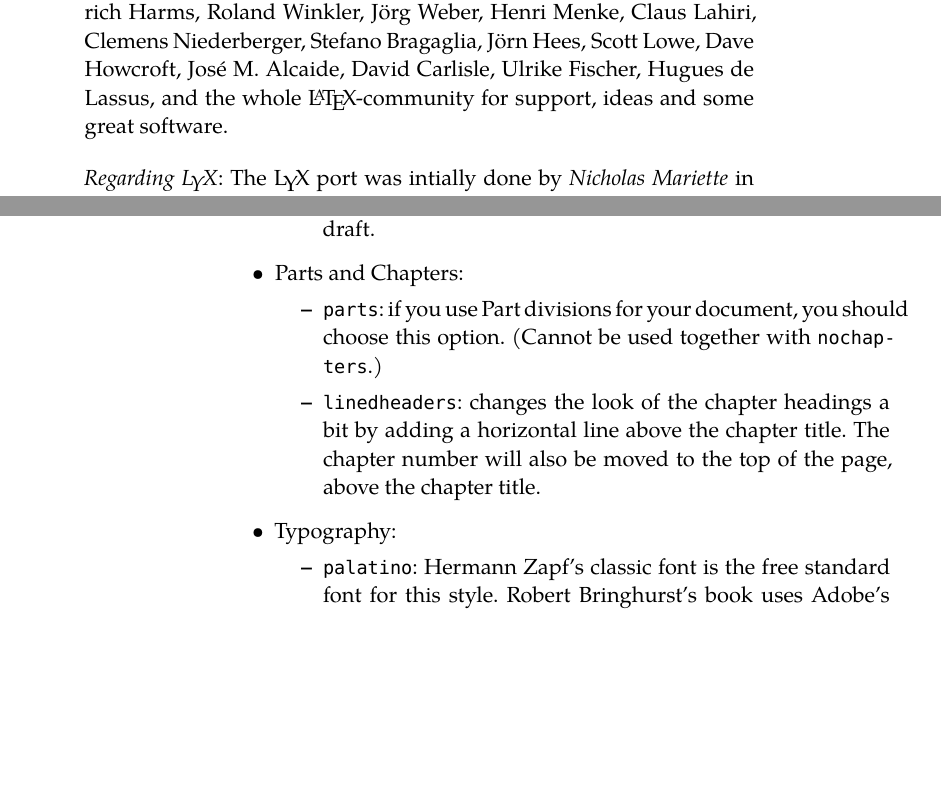
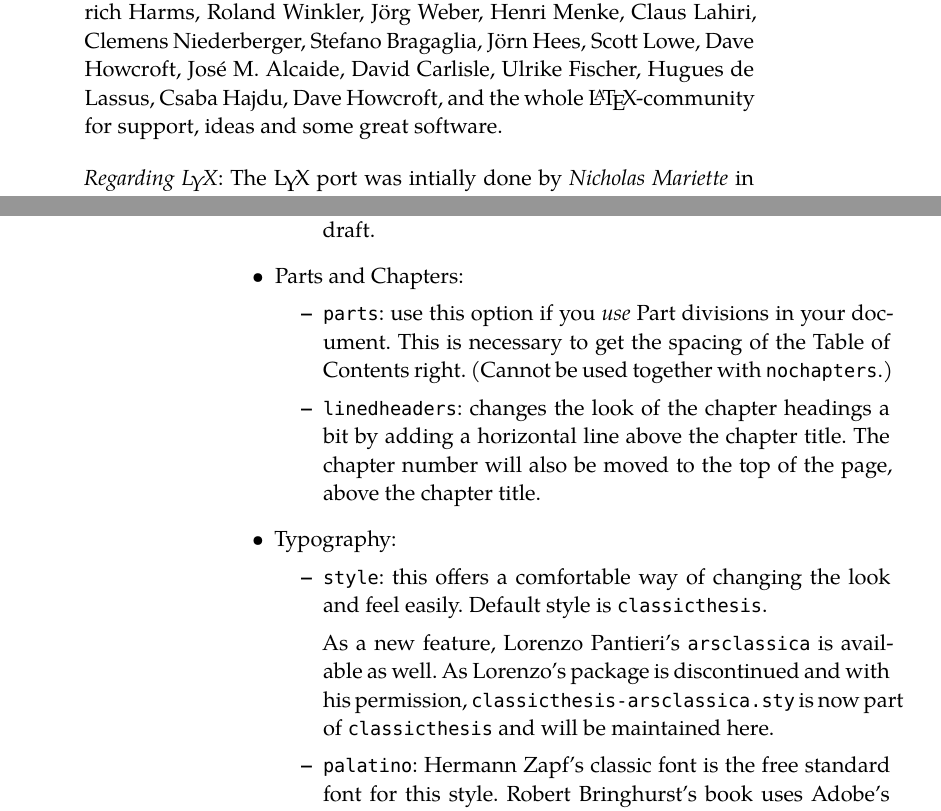
Before and after one commit to johnpauladal/Kassim95, a LaTeX thesis (ClassicThesis.tex, which reads Chapters/Chapter01.tex, FrontBackmatter/Acknowledgments.tex, classicthesis-config.tex): two parts of pages 11 and 20 of 41, joined at a grey line, cut so that both start at the same text, the shorter picture padded with empty space. Compiled offline with XeLaTeX; a missing font is replaced by an installed copy or a similar font.

Commit message:
Clean-up of documentation and metadata as well as minor corrections. Release candidate.

```diff
--- a/Chapters/Chapter01.tex
+++ b/Chapters/Chapter01.tex
@@ -166,9 +166,10 @@ allow for a bit of freedom concerning the layout:
 
     \item Parts and Chapters:
         \begin{itemize}
-            \item\texttt{parts}: if you use Part divisions for your document,
-            you should choose this option. (Cannot be used together with
-            \texttt{nochapters}.)
+            \item\texttt{parts}: use this option if you \emph{use} Part
+             divisions in your document. This is necessary to get the
+             spacing of the Table of Contents right.
+            (Cannot be used together with \texttt{nochapters}.)
 
             \item\texttt{linedheaders}: changes the look of the chapter
             headings a bit by adding a horizontal line above the chapter
@@ -178,6 +179,10 @@ allow for a bit of freedom concerning the layout:
 
     \item Typography:
         \begin{itemize}
+            \item\texttt{style}: this offers a comfortable way of changing the look and feel easily. Default style is \texttt{classicthesis}.
+
+            As a new feature, Lorenzo Pantieri's \texttt{arsclassica} is available as well. As Lorenzo's package is discontinued and with his permission, \texttt{classicthesis-arsclassica.sty} is now part of \texttt{classicthesis} and will be maintained here.
+
             \item\texttt{palatino}: Hermann Zapf's classic font is the free standard font for this style. Robert Bringhurst's book uses Adobe's commercial font Minion Pro. However, there are other free alternatives also available. Deactivate this option for loading such alternatives and see \texttt{classicthesis-config.tex} for some suggestions.
 
             \item\texttt{eulerchapternumbers}: use figures from Hermann Zapf's
--- a/FrontBackmatter/Acknowledgments.tex
+++ b/FrontBackmatter/Acknowledgments.tex
@@ -33,7 +33,7 @@ Legovini, Steffen Prochnow, Nicolas Repp, Hinrich Harms,
 Roland Winkler, Jörg Weber, Henri Menke, Claus Lahiri,
 Clemens Niederberger, Stefano Bragaglia, Jörn Hees,
 Scott Lowe, Dave Howcroft, Jos\'e M. Alcaide, David Carlisle,
-Ulrike Fischer, Hugues de Lassus,
+Ulrike Fischer, Hugues de Lassus, Csaba Hajdu, Dave Howcroft,
 and the whole \LaTeX-community for support, ideas and
 some great software.
 
--- a/classicthesis-config.tex
+++ b/classicthesis-config.tex
@@ -56,7 +56,7 @@
 \newcommand{\myDepartment}{Put data here\xspace}
 \newcommand{\myUni}{Put data here\xspace}
 \newcommand{\myLocation}{Saarbrücken\xspace}
-\newcommand{\myTime}{May 2018\xspace}
+\newcommand{\myTime}{June 2018\xspace}
 \newcommand{\myVersion}{\classicthesis}
 
 % ********************************************************************
--- a/classicthesis.sty
+++ b/classicthesis.sty
@@ -32,7 +32,7 @@
 %
 % ********************************************************************
 \NeedsTeXFormat{LaTeX2e}
-\ProvidesPackage{classicthesis}[2018/05/20 v4.6 Typographic style for a classic-looking thesis]
+\ProvidesPackage{classicthesis}[2018/06/03 v4.6 Typographic style for a classic-looking thesis]
 \providecommand{\classicthesis}{classicthesis v4.6}
 % Removed due to hint by David Carlisle and Ulrike Fischer
 % \PassOptionsToPackage{latest}{latexrelease} % replacement for fixltx2e,
@@ -129,7 +129,8 @@
 % use arsclassica style
 \provideboolean{ct@arsclassica}
 \ifthenelse{\equal{\ct@style}{arsclassica}}%
-    {\setboolean{ct@arsclassica}{true}}{\setboolean{ct@arsclassica}{false}}
+    {\setboolean{ct@eulerchapternumbers}{true}%
+    \setboolean{ct@arsclassica}{true}}{\setboolean{ct@arsclassica}{false}}
 
 % ********************************************************************
 % PDF and XeLaTeX Stuff
@@ -313,7 +314,8 @@
     \ifthenelse{\boolean{pdf}\OR\boolean{luatex}}{ % pdf will soon test true for both pdflatex and luatex; \AND\NOT\boolean{luatex}
       \PackageInfo{classicthesis}{Using microtype for character spacing.%
                                   Make sure your pdflatex is version 1.40 or higher.}%
-      \microtypesetup{expansion=false}
+      % \microtypesetup{expansion=false}
+      \microtypesetup{protrusion=true,expansion=true}
       \DeclareRobustCommand{\spacedallcaps}[1]{\textls[160]{\ct@caps\MakeTextUppercase{#1}}}
       \DeclareRobustCommand{\spacedlowsmallcaps}[1]{\textls[80]{\ct@caps\MakeTextLowercase{#1}}}
       }{\relax}
```
Also changed, not shown: Chapters/Chapter02.tex (+3 -0 lines), Examples/classicthesis-book.tex (+1 -1 lines), ClassicThesis.pdf, Examples/classicthesis-arsclassica-book.pdf, Examples/classicthesis-book.pdf, Chapters/Chapter01.tex (1 more changed lines), 1 other file.
